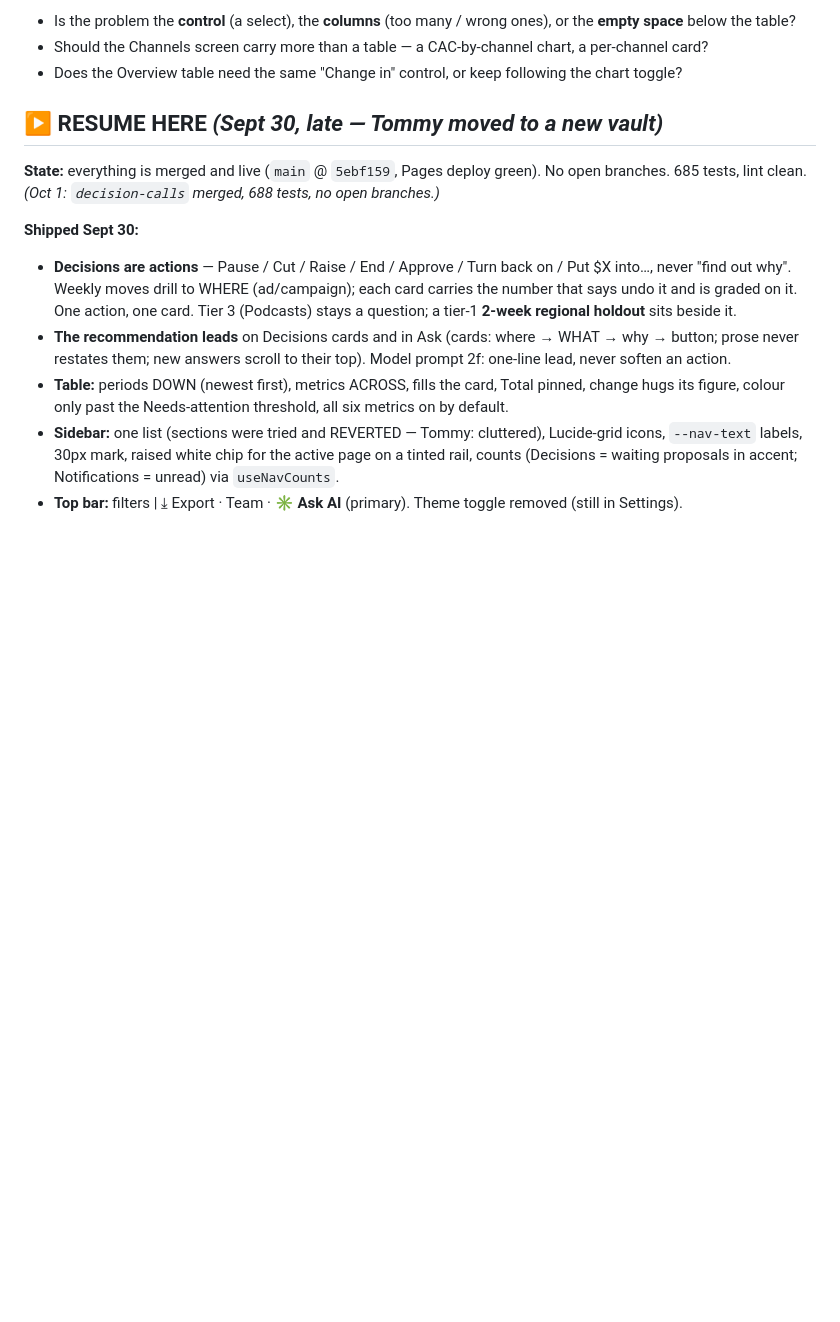
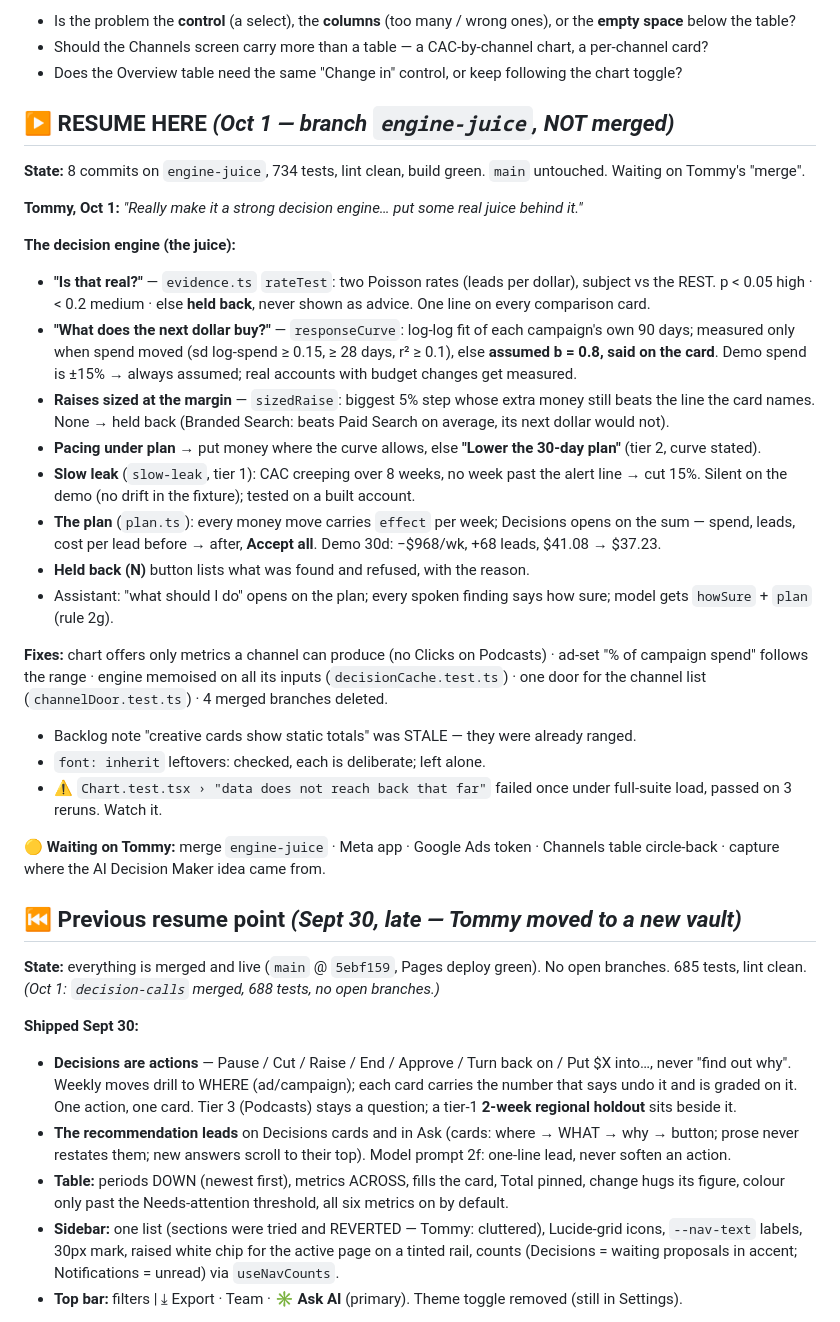
Before and after one commit to tommyclaffey/Growth, a Markdown page: BACKLOG.md, the part around the change. Drawn GitHub-style; blank space fills up the shorter version.

Commit message:
BACKLOG: resume point for engine-juice
Co-Authored-By: Claude Opus 5.5 <noreply@anthropic.com>

```diff
--- a/BACKLOG.md
+++ b/BACKLOG.md
@@ -577,7 +577,30 @@ Volume/Efficiency, default CAC · dash for metrics a channel can't report · All
 - Should the Channels screen carry more than a table — a CAC-by-channel chart, a per-channel card?
 - Does the Overview table need the same "Change in" control, or keep following the chart toggle?
 
-## ▶️ RESUME HERE *(Sept 30, late — Tommy moved to a new vault)*
+## ▶️ RESUME HERE *(Oct 1 — branch `engine-juice`, NOT merged)*
+
+**State:** 8 commits on `engine-juice`, 734 tests, lint clean, build green. `main` untouched. Waiting on Tommy's "merge".
+
+**Tommy, Oct 1:** *"Really make it a strong decision engine… put some real juice behind it."*
+
+**The decision engine (the juice):**
+- **"Is that real?"** — `evidence.ts` `rateTest`: two Poisson rates (leads per dollar), subject vs the REST. p < 0.05 high · < 0.2 medium · else **held back**, never shown as advice. One line on every comparison card.
+- **"What does the next dollar buy?"** — `responseCurve`: log-log fit of each campaign's own 90 days; measured only when spend moved (sd log-spend ≥ 0.15, ≥ 28 days, r² ≥ 0.1), else **assumed b = 0.8, said on the card**. Demo spend is ±15% → always assumed; real accounts with budget changes get measured.
+- **Raises sized at the margin** — `sizedRaise`: biggest 5% step whose extra money still beats the line the card names. None → held back (Branded Search: beats Paid Search on average, its next dollar would not).
+- **Pacing under plan** → put money where the curve allows, else **"Lower the 30-day plan"** (tier 2, curve stated).
+- **Slow leak** (`slow-leak`, tier 1): CAC creeping over 8 weeks, no week past the alert line → cut 15%. Silent on the demo (no drift in the fixture); tested on a built account.
+- **The plan** (`plan.ts`): every money move carries `effect` per week; Decisions opens on the sum — spend, leads, cost per lead before → after, **Accept all**. Demo 30d: −$968/wk, +68 leads, $41.08 → $37.23.
+- **Held back (N)** button lists what was found and refused, with the reason.
+- Assistant: "what should I do" opens on the plan; every spoken finding says how sure; model gets `howSure` + `plan` (rule 2g).
+
+**Fixes:** chart offers only metrics a channel can produce (no Clicks on Podcasts) · ad-set "% of campaign spend" follows the range · engine memoised on all its inputs (`decisionCache.test.ts`) · one door for the channel list (`channelDoor.test.ts`) · 4 merged branches deleted.
+- Backlog note "creative cards show static totals" was STALE — they were already ranged.
+- `font: inherit` leftovers: checked, each is deliberate; left alone.
+- ⚠️ `Chart.test.tsx › "data does not reach back that far"` failed once under full-suite load, passed on 3 reruns. Watch it.
+
+**🟡 Waiting on Tommy:** merge `engine-juice` · Meta app · Google Ads token · Channels table circle-back · capture where the AI Decision Maker idea came from.
+
+## ⏮ Previous resume point *(Sept 30, late — Tommy moved to a new vault)*
 
 **State:** everything is merged and live (`main` @ `5ebf159`, Pages deploy green). No open branches. 685 tests, lint clean. *(Oct 1: `decision-calls` merged, 688 tests, no open branches.)*
 
```
